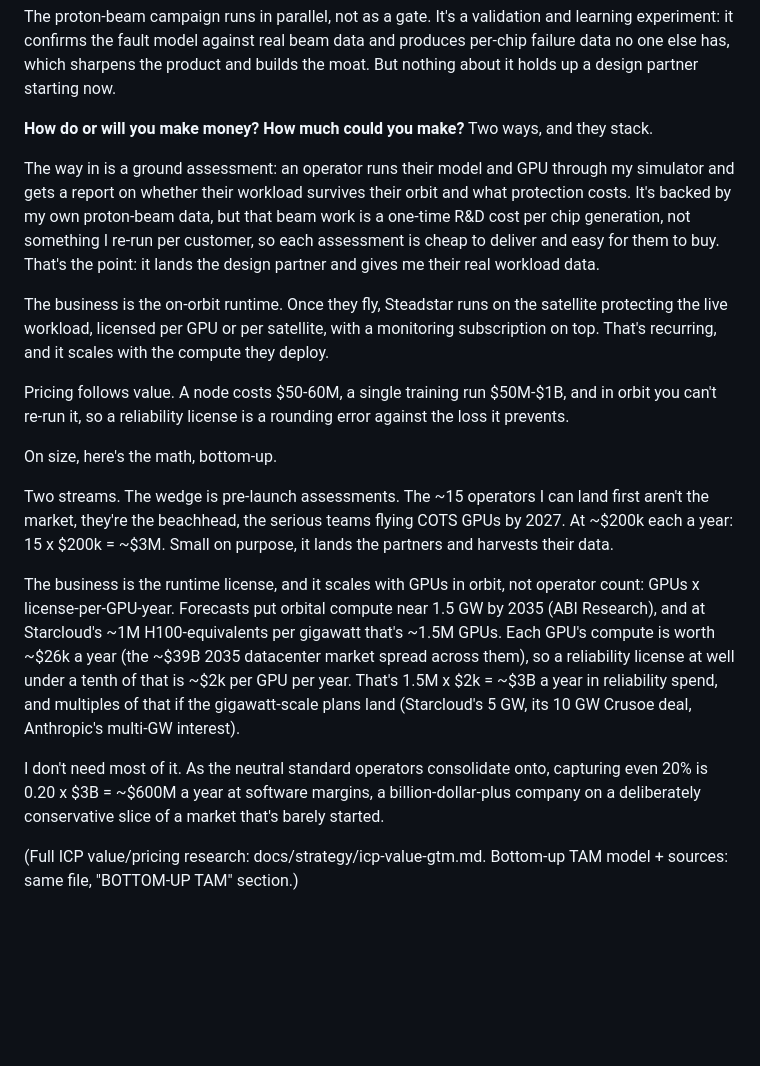
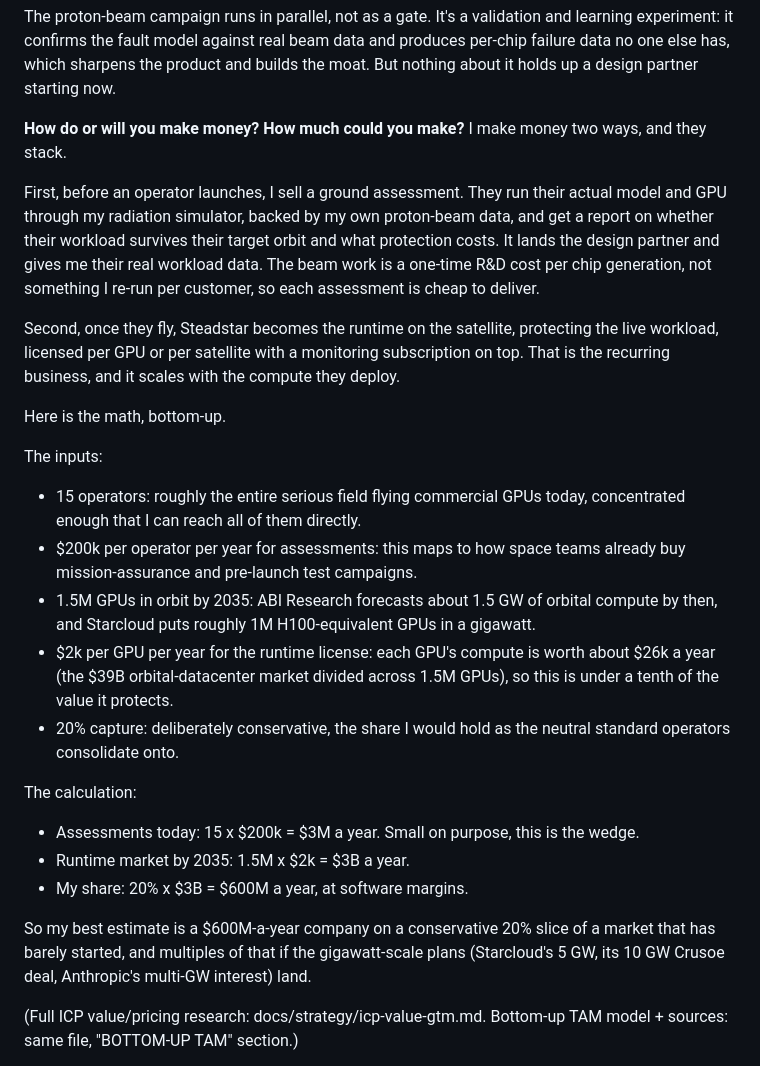
Before and after one commit to Programmer7129/orbital-runtime, a Markdown page: docs/strategy/yc-answers.md, the part around the change. GitHub-like rendering; blank space fills up the shorter version.

Commit message:
YC money answer: final paste-ready version (inputs explained + calc + defense, clean structure)

```diff
--- a/docs/strategy/yc-answers.md
+++ b/docs/strategy/yc-answers.md
@@ -209,42 +209,42 @@ per-chip failure data no one else has, which sharpens the product and builds the
 But nothing about it holds up a design partner starting now.
 
 **How do or will you make money? How much could you make?**
-Two ways, and they stack.
+I make money two ways, and they stack.
 
-The way in is a ground assessment: an operator runs their model and GPU through my
-simulator and gets a report on whether their workload survives their orbit and what
-protection costs. It's backed by my own proton-beam data, but that beam work is a
-one-time R&D cost per chip generation, not something I re-run per customer, so each
-assessment is cheap to deliver and easy for them to buy. That's the point: it lands the
-design partner and gives me their real workload data.
+First, before an operator launches, I sell a ground assessment. They run their actual
+model and GPU through my radiation simulator, backed by my own proton-beam data, and get
+a report on whether their workload survives their target orbit and what protection
+costs. It lands the design partner and gives me their real workload data. The beam work
+is a one-time R&D cost per chip generation, not something I re-run per customer, so each
+assessment is cheap to deliver.
 
-The business is the on-orbit runtime. Once they fly, Steadstar runs on the satellite
-protecting the live workload, licensed per GPU or per satellite, with a monitoring
-subscription on top. That's recurring, and it scales with the compute they deploy.
+Second, once they fly, Steadstar becomes the runtime on the satellite, protecting the
+live workload, licensed per GPU or per satellite with a monitoring subscription on top.
+That is the recurring business, and it scales with the compute they deploy.
 
-Pricing follows value. A node costs $50-60M, a single training run $50M-$1B, and in
-orbit you can't re-run it, so a reliability license is a rounding error against the
-loss it prevents.
+Here is the math, bottom-up.
 
-On size, here's the math, bottom-up.
+The inputs:
+- 15 operators: roughly the entire serious field flying commercial GPUs today,
+  concentrated enough that I can reach all of them directly.
+- $200k per operator per year for assessments: this maps to how space teams already buy
+  mission-assurance and pre-launch test campaigns.
+- 1.5M GPUs in orbit by 2035: ABI Research forecasts about 1.5 GW of orbital compute by
+  then, and Starcloud puts roughly 1M H100-equivalent GPUs in a gigawatt.
+- $2k per GPU per year for the runtime license: each GPU's compute is worth about $26k a
+  year (the $39B orbital-datacenter market divided across 1.5M GPUs), so this is under a
+  tenth of the value it protects.
+- 20% capture: deliberately conservative, the share I would hold as the neutral standard
+  operators consolidate onto.
 
-Two streams. The wedge is pre-launch assessments. The ~15 operators I can land first
-aren't the market, they're the beachhead, the serious teams flying COTS GPUs by 2027.
-At ~$200k each a year: 15 x $200k = ~$3M. Small on purpose, it lands the partners and
-harvests their data.
+The calculation:
+- Assessments today: 15 x $200k = $3M a year. Small on purpose, this is the wedge.
+- Runtime market by 2035: 1.5M x $2k = $3B a year.
+- My share: 20% x $3B = $600M a year, at software margins.
 
-The business is the runtime license, and it scales with GPUs in orbit, not operator
-count: GPUs x license-per-GPU-year. Forecasts put orbital compute near 1.5 GW by 2035
-(ABI Research), and at Starcloud's ~1M H100-equivalents per gigawatt that's ~1.5M GPUs.
-Each GPU's compute is worth ~$26k a year (the ~$39B 2035 datacenter market spread across
-them), so a reliability license at well under a tenth of that is ~$2k per GPU per year.
-That's 1.5M x $2k = ~$3B a year in reliability spend, and multiples of that if the
-gigawatt-scale plans land (Starcloud's 5 GW, its 10 GW Crusoe deal, Anthropic's
-multi-GW interest).
-
-I don't need most of it. As the neutral standard operators consolidate onto, capturing
-even 20% is 0.20 x $3B = ~$600M a year at software margins, a billion-dollar-plus
-company on a deliberately conservative slice of a market that's barely started.
+So my best estimate is a $600M-a-year company on a conservative 20% slice of a market
+that has barely started, and multiples of that if the gigawatt-scale plans (Starcloud's
+5 GW, its 10 GW Crusoe deal, Anthropic's multi-GW interest) land.
 
 (Full ICP value/pricing research: docs/strategy/icp-value-gtm.md. Bottom-up TAM model +
 sources: same file, "BOTTOM-UP TAM" section.)
```
